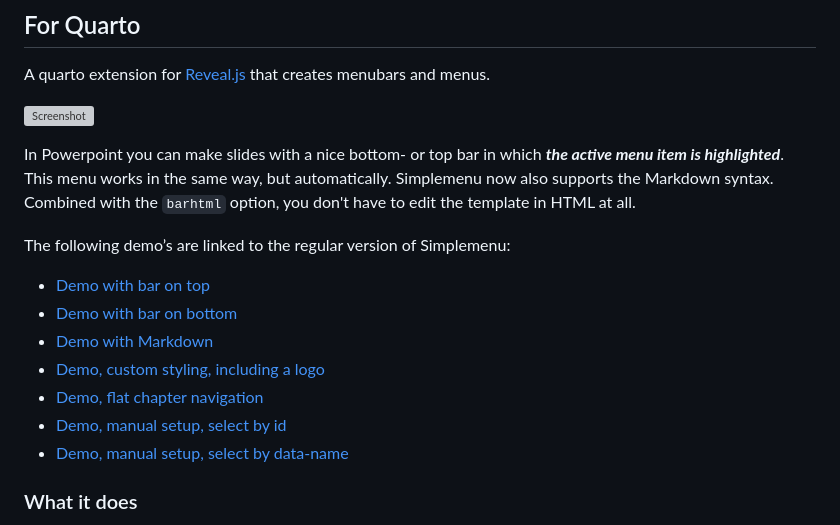
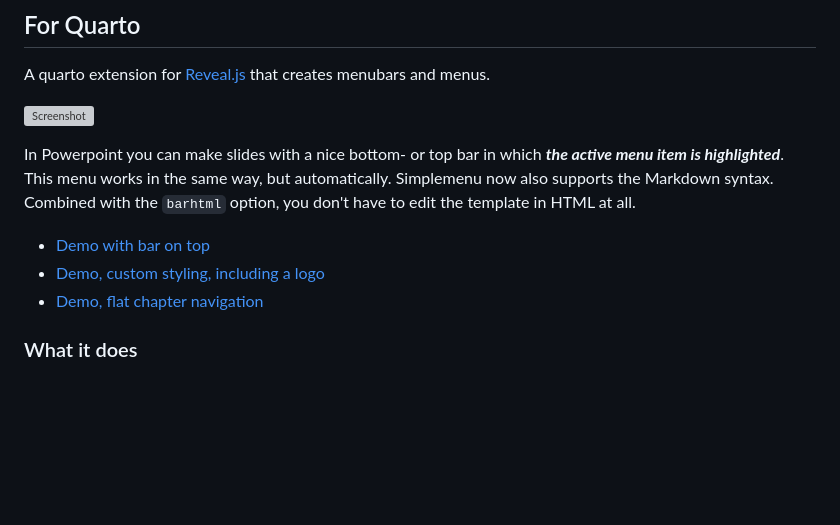
Before and after one commit to Martinomagnifico/quarto-simplemenu, a Markdown page: README.md, the part around one of its changes. GitHub-like rendering; blank space fills up the shorter version; grey boxes are pictures that could not be loaded.

```diff
--- a/README.md
+++ b/README.md
@@ -8,14 +8,9 @@ A quarto extension for [Reveal.js](https://revealjs.com) that creates menubars a
 
 In Powerpoint you can make slides with a nice bottom- or top bar in which ***the active menu item is highlighted***. This menu works in the same way, but automatically. Simplemenu now also supports the Markdown syntax. Combined with the `barhtml` option, you don't have to edit the template in HTML at all.
 
-The following demo’s are linked to the regular version of Simplemenu:
-* [Demo with bar on top](https://martinomagnifico.github.io/reveal.js-simplemenu/demo.html)
-* [Demo with bar on bottom](https://martinomagnifico.github.io/reveal.js-simplemenu/demo-bottom.html)
-* [Demo with Markdown](https://martinomagnifico.github.io/reveal.js-simplemenu/demo-markdown.html)
-* [Demo, custom styling, including a logo](https://martinomagnifico.github.io/reveal.js-simplemenu/demo-custom.html)
-* [Demo, flat chapter navigation](https://martinomagnifico.github.io/reveal.js-simplemenu/demo-flatchapters.html)
-* [Demo, manual setup, select by id](https://martinomagnifico.github.io/reveal.js-simplemenu/demo-manual-id.html)
-* [Demo, manual setup, select by data-name](https://martinomagnifico.github.io/reveal.js-simplemenu/demo-manual-dataname.html)
+* [Demo with bar on top](https://martinomagnifico.github.io/quarto-simplemenu/docs/demo.html)
+* [Demo, custom styling, including a logo](https://martinomagnifico.github.io/quarto-simplemenu/docs/demo-custom.html)
+* [Demo, flat chapter navigation](https://martinomagnifico.github.io/quarto-simplemenu/docs/demo-flat.html)
 
 
 ### What it does
```
Also changed, not shown: other parts of README.md (+1 -1 lines).
